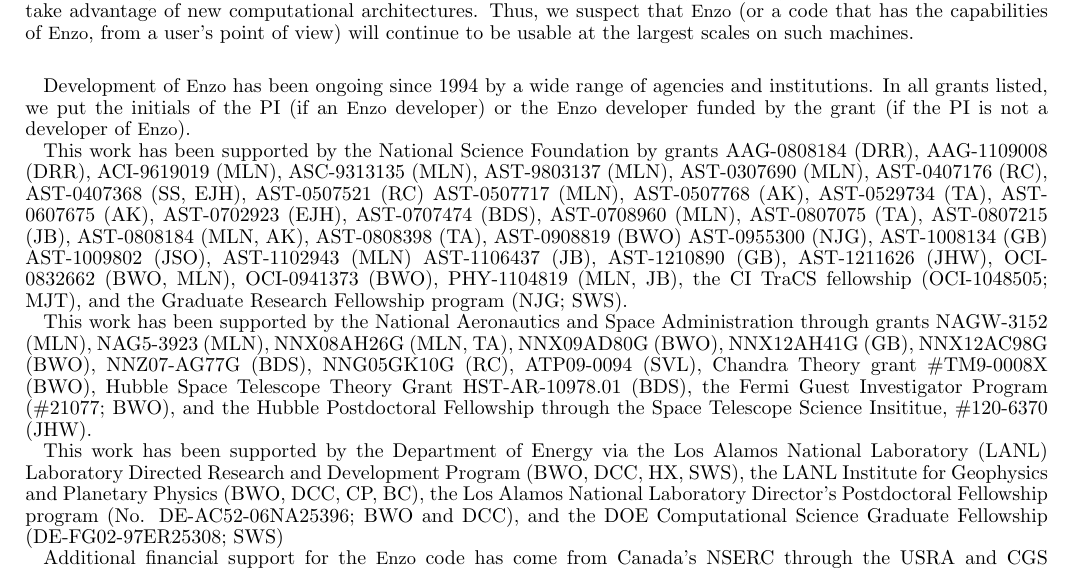
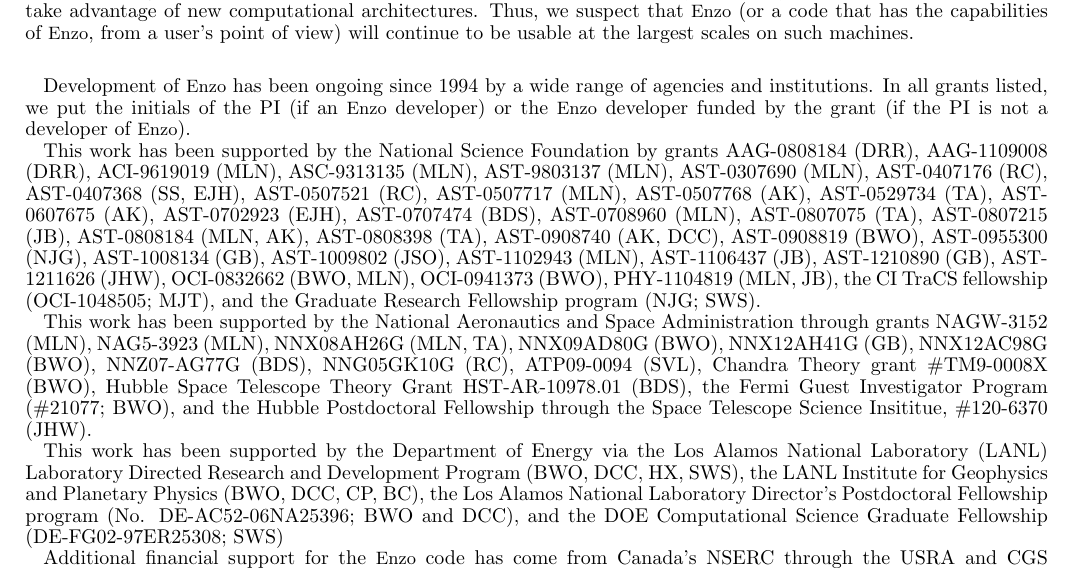
Before and after one commit to enzo-project/enzo-method-paper, a LaTeX document (ms.tex, which reads acknowledgments.tex): part of page 47 of 49, cut so that both start at the same text. Compiled offline with pdfLaTeX.

Commit message:
Adding a bunch of commas and another grant.

```diff
--- a/acknowledgments.tex
+++ b/acknowledgments.tex
@@ -33,11 +33,12 @@
 AST-0807215 (JB),
 AST-0808184 (MLN, AK),
 AST-0808398 (TA),
-AST-0908819 (BWO)
+AST-0908740 (AK, DCC),
+AST-0908819 (BWO),
 AST-0955300 (NJG),
-AST-1008134 (GB)
+AST-1008134 (GB),
 AST-1009802 (JSO),
-AST-1102943 (MLN)
+AST-1102943 (MLN),
 AST-1106437 (JB),
 AST-1210890 (GB),
 AST-1211626 (JHW),
```
Also changed, not shown: acknowledgments.tex (2 more changed lines).
